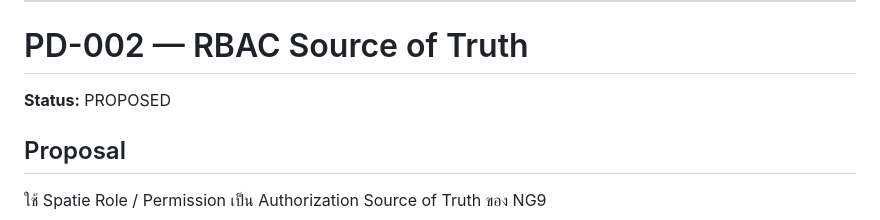
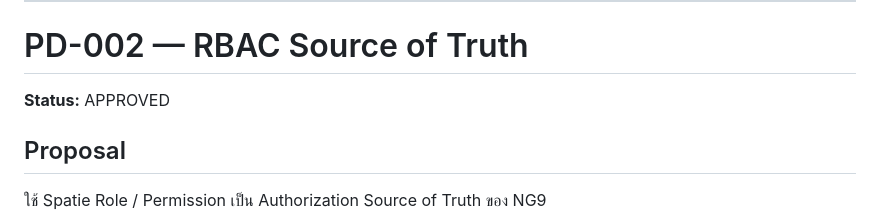
Before and after one commit to na9gem/NG9-Smart-Construction-PMIS, a Markdown page: docs/PROJECT-DECISIONS.md, the part around the change. Rendered like a GitHub page.

Commit message:
docs: approve RBAC source of truth

```diff
--- a/docs/PROJECT-DECISIONS.md
+++ b/docs/PROJECT-DECISIONS.md
@@ -46,7 +46,7 @@ Business Decision ถูกกำหนดแล้ว แต่ Database Enforc
 
 # PD-002 — RBAC Source of Truth
 
-**Status:** PROPOSED
+**Status:** APPROVED
 
 ## Proposal
 
```
